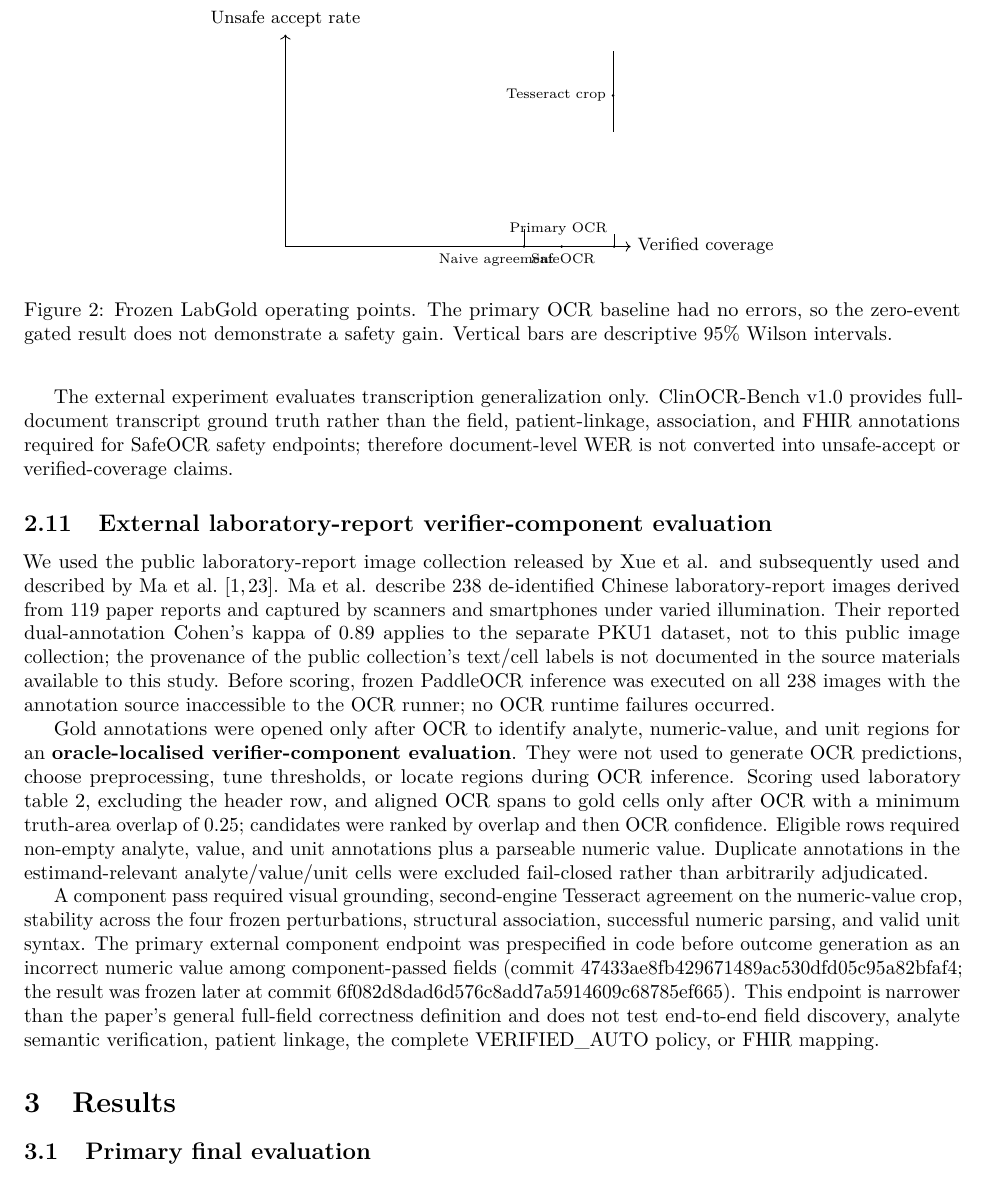
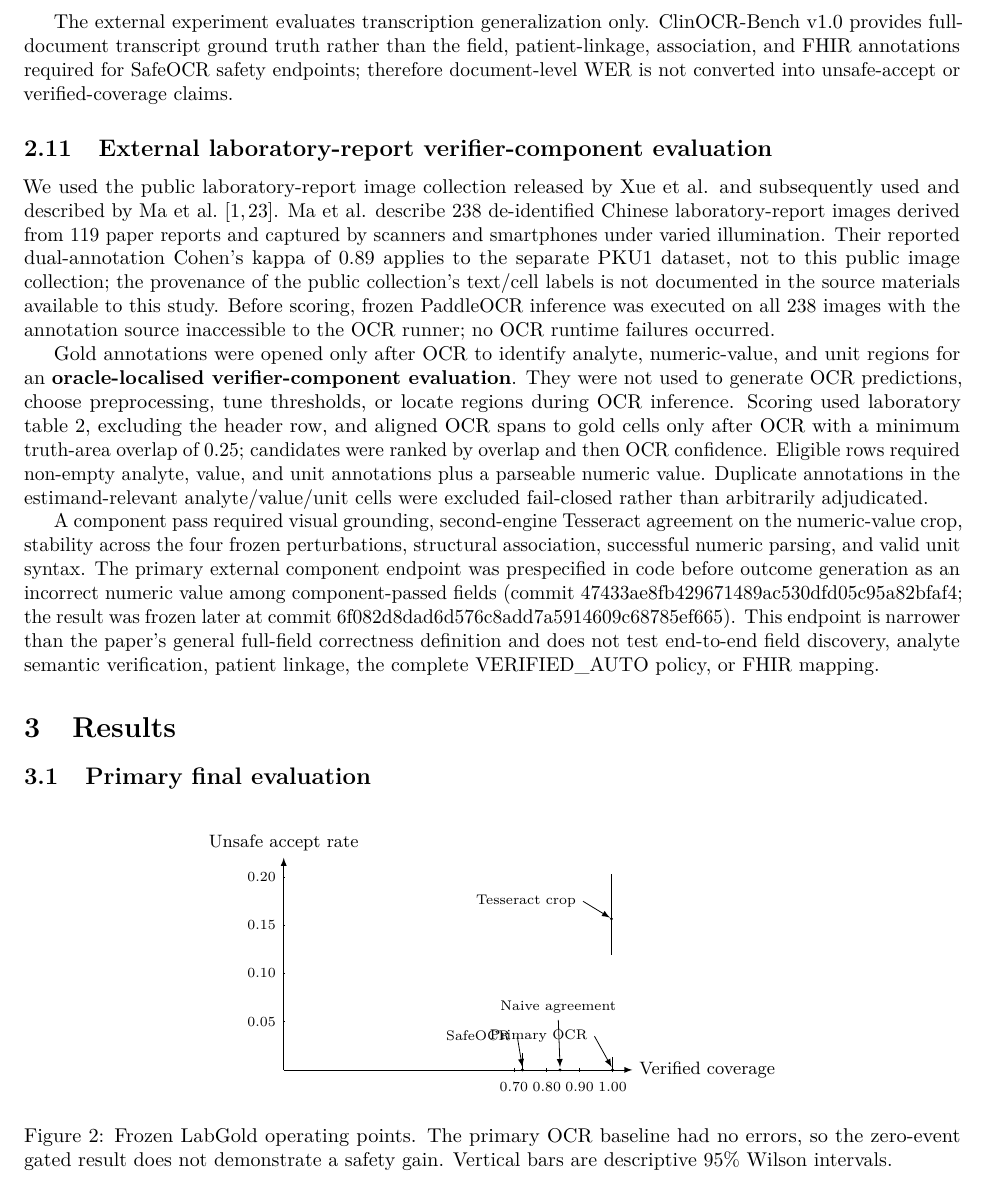
Before and after one commit to AbdulazizShehri/SafeOCR, a LaTeX paper (arxiv/main.tex): part of page 5 of 12, cut so that both start at the same text. Compiled offline with pdfLaTeX.

Commit message:
paper: fix risk-coverage figure readability and placement

```diff
--- a/arxiv/main.tex
+++ b/arxiv/main.tex
@@ -7,6 +7,7 @@
 \usepackage{booktabs}
 \usepackage{tabularx}
 \usepackage{array}
+\usepackage{float}
 \usepackage{tikz}
 \usetikzlibrary{positioning,arrows.meta}
 \usepackage[hidelinks]{hyperref}
@@ -173,15 +174,37 @@ A component pass required visual grounding, second-engine Tesseract agreement on
 \section{Results}
 
 \subsection{Primary final evaluation}
-\begin{figure}[t]
+\begin{figure}[H]
 \centering
-\begin{tikzpicture}[x=5.8cm,y=17cm]
-\draw[->] (0,0)--(1.05,0) node[right]{\small Verified coverage};
+\begin{tikzpicture}[x=5.8cm,y=17cm,>=latex]
+\draw[->] (0,0)--(1.06,0) node[right]{\small Verified coverage};
 \draw[->] (0,0)--(0,0.22) node[above]{\small Unsafe accept rate};
-\draw (1,0)--(1,0.01316); \fill (1,0) circle (0.7pt); \node[anchor=south east] at (1,0.004){\scriptsize Primary OCR};
-\draw (0.9965,0.1193)--(0.9965,0.2034); \fill (0.9965,0.1568) circle (0.7pt); \node[anchor=east] at (0.9965,0.1568){\scriptsize Tesseract crop};
-\fill (0.8403,0) circle (0.7pt); \node[anchor=north east] at (0.8403,0){\scriptsize Naive agreement};
-\draw (0.7257,0)--(0.7257,0.01805); \fill (0.7257,0) circle (0.7pt); \node[anchor=north west] at (0.7257,0){\scriptsize SafeOCR};
+\foreach \x/\lab in {0.70/0.70,0.80/0.80,0.90/0.90,1.00/1.00}{
+  \draw (\x,0.002)--(\x,-0.002) node[below,yshift=-2pt]{\scriptsize \lab};
+}
+\foreach \y/\lab in {0.05/0.05,0.10/0.10,0.15/0.15,0.20/0.20}{
+  \draw (0.003,\y)--(-0.003,\y) node[left]{\scriptsize \lab};
+}
+% zero-event operating points
+\draw (1,0)--(1,0.01316);
+\fill (1,0) circle (0.8pt);
+\draw[thin,->] (0.945,0.035)--(0.997,0.003);
+\node[anchor=east] at (0.945,0.035){\scriptsize Primary OCR};
+
+\fill (0.8403,0) circle (0.8pt);
+\draw[thin,->] (0.835,0.052)--(0.8403,0.003);
+\node[anchor=south] at (0.835,0.052){\scriptsize Naive agreement};
+
+\draw (0.7257,0)--(0.7257,0.01805);
+\fill (0.7257,0) circle (0.8pt);
+\draw[thin,->] (0.71,0.035)--(0.7257,0.003);
+\node[anchor=east] at (0.71,0.035){\scriptsize SafeOCR};
+
+% Tesseract error-bearing operating point
+\draw (0.9965,0.1193)--(0.9965,0.2034);
+\fill (0.9965,0.1568) circle (0.8pt);
+\draw[thin,->] (0.91,0.175)--(0.992,0.158);
+\node[anchor=east] at (0.91,0.175){\scriptsize Tesseract crop};
 \end{tikzpicture}
 \caption{Frozen LabGold operating points. The primary OCR baseline had no errors, so the zero-event gated result does not demonstrate a safety gain. Vertical bars are descriptive 95\% Wilson intervals.}
 \label{fig:riskcoverage}
```
